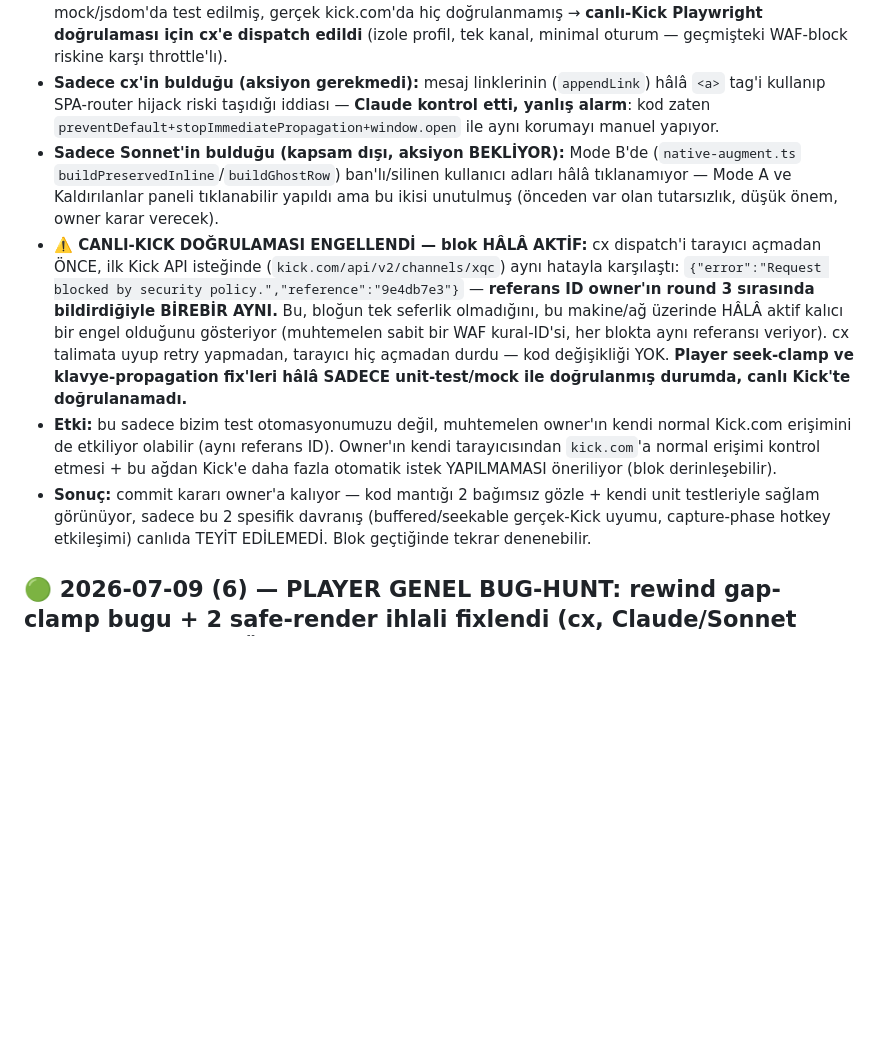
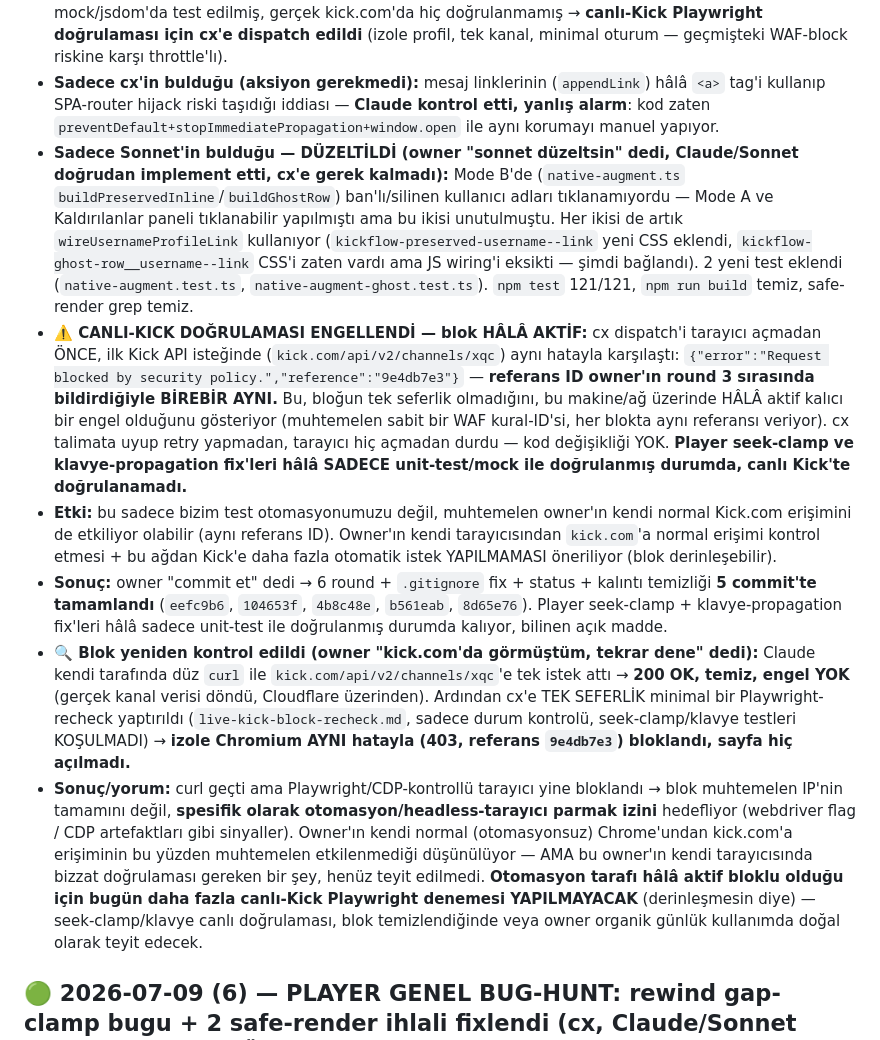
Before and after one commit to ydbilgin/kickflow, a Markdown page: CURRENT_STATUS.md, the part around the change. Drawn GitHub-style; blank space fills up the shorter version.

Commit message:
Status: note Mode B username-click fix

```diff
--- a/CURRENT_STATUS.md
+++ b/CURRENT_STATUS.md
@@ -8,10 +8,12 @@ Birikmiş 6 round'u commit'lemeden önce owner "ayrı bir Sonnet + ayrı bir cx
 - **Sonnet auditor (Agent tool, model=sonnet, read-only) + ayrı cx (verify-only brief)** paralel çalıştı, ikisi de sadece rapor yazdı, kod değiştirmedi.
 - **İkisinin de bağımsız bulduğu (KESİŞEN):** (1) `output/` klasörü `.gitignore`'da değildi + içinde gerçek Chromium profili (Cookies/Login Data SQLite dosyaları) vardı → **hemen düzeltildi**, `.gitignore`'a `output/` eklendi. (2) player seek-clamp (round 6) ve (3) klavye-propagation fix'i (round 5) — ikisi de sadece mock/jsdom'da test edilmiş, gerçek kick.com'da hiç doğrulanmamış → **canlı-Kick Playwright doğrulaması için cx'e dispatch edildi** (izole profil, tek kanal, minimal oturum — geçmişteki WAF-block riskine karşı throttle'lı).
 - **Sadece cx'in bulduğu (aksiyon gerekmedi):** mesaj linklerinin (`appendLink`) hâlâ `<a>` tag'i kullanıp SPA-router hijack riski taşıdığı iddiası — **Claude kontrol etti, yanlış alarm**: kod zaten `preventDefault+stopImmediatePropagation+window.open` ile aynı korumayı manuel yapıyor.
-- **Sadece Sonnet'in bulduğu (kapsam dışı, aksiyon BEKLİYOR):** Mode B'de (`native-augment.ts` `buildPreservedInline`/`buildGhostRow`) ban'lı/silinen kullanıcı adları hâlâ tıklanamıyor — Mode A ve Kaldırılanlar paneli tıklanabilir yapıldı ama bu ikisi unutulmuş (önceden var olan tutarsızlık, düşük önem, owner karar verecek).
+- **Sadece Sonnet'in bulduğu — DÜZELTİLDİ (owner "sonnet düzeltsin" dedi, Claude/Sonnet doğrudan implement etti, cx'e gerek kalmadı):** Mode B'de (`native-augment.ts` `buildPreservedInline`/`buildGhostRow`) ban'lı/silinen kullanıcı adları tıklanamıyordu — Mode A ve Kaldırılanlar paneli tıklanabilir yapılmıştı ama bu ikisi unutulmuştu. Her ikisi de artık `wireUsernameProfileLink` kullanıyor (`kickflow-preserved-username--link` yeni CSS eklendi, `kickflow-ghost-row__username--link` CSS'i zaten vardı ama JS wiring'i eksikti — şimdi bağlandı). 2 yeni test eklendi (`native-augment.test.ts`, `native-augment-ghost.test.ts`). `npm test` 121/121, `npm run build` temiz, safe-render grep temiz.
 - **⚠️ CANLI-KICK DOĞRULAMASI ENGELLENDİ — blok HÂLÂ AKTİF:** cx dispatch'i tarayıcı açmadan ÖNCE, ilk Kick API isteğinde (`kick.com/api/v2/channels/xqc`) aynı hatayla karşılaştı: `{"error":"Request blocked by security policy.","reference":"9e4db7e3"}` — **referans ID owner'ın round 3 sırasında bildirdiğiyle BİREBİR AYNI.** Bu, bloğun tek seferlik olmadığını, bu makine/ağ üzerinde HÂLÂ aktif kalıcı bir engel olduğunu gösteriyor (muhtemelen sabit bir WAF kural-ID'si, her blokta aynı referansı veriyor). cx talimata uyup retry yapmadan, tarayıcı hiç açmadan durdu — kod değişikliği YOK. **Player seek-clamp ve klavye-propagation fix'leri hâlâ SADECE unit-test/mock ile doğrulanmış durumda, canlı Kick'te doğrulanamadı.**
 - **Etki:** bu sadece bizim test otomasyonumuzu değil, muhtemelen owner'ın kendi normal Kick.com erişimini de etkiliyor olabilir (aynı referans ID). Owner'ın kendi tarayıcısından `kick.com`'a normal erişimi kontrol etmesi + bu ağdan Kick'e daha fazla otomatik istek YAPILMAMASI öneriliyor (blok derinleşebilir).
-- **Sonuç:** commit kararı owner'a kalıyor — kod mantığı 2 bağımsız gözle + kendi unit testleriyle sağlam görünüyor, sadece bu 2 spesifik davranış (buffered/seekable gerçek-Kick uyumu, capture-phase hotkey etkileşimi) canlıda TEYİT EDİLEMEDİ. Blok geçtiğinde tekrar denenebilir.
+- **Sonuç:** owner "commit et" dedi → 6 round + `.gitignore` fix + status + kalıntı temizliği **5 commit'te tamamlandı** (`eefc9b6`, `104653f`, `4b8c48e`, `b561eab`, `8d65e76`). Player seek-clamp + klavye-propagation fix'leri hâlâ sadece unit-test ile doğrulanmış durumda kalıyor, bilinen açık madde.
+- **🔍 Blok yeniden kontrol edildi (owner "kick.com'da görmüştüm, tekrar dene" dedi):** Claude kendi tarafında düz `curl` ile `kick.com/api/v2/channels/xqc`'e tek istek attı → **200 OK, temiz, engel YOK** (gerçek kanal verisi döndü, Cloudflare üzerinden). Ardından cx'e TEK SEFERLİK minimal bir Playwright-recheck yaptırıldı (`live-kick-block-recheck.md`, sadece durum kontrolü, seek-clamp/klavye testleri KOŞULMADI) → **izole Chromium AYNI hatayla (403, referans `9e4db7e3`) bloklandı, sayfa hiç açılmadı.**
+- **Sonuç/yorum:** curl geçti ama Playwright/CDP-kontrollü tarayıcı yine bloklandı → blok muhtemelen IP'nin tamamını değil, **spesifik olarak otomasyon/headless-tarayıcı parmak izini** hedefliyor (webdriver flag / CDP artefaktları gibi sinyaller). Owner'ın kendi normal (otomasyonsuz) Chrome'undan kick.com'a erişiminin bu yüzden muhtemelen etkilenmediği düşünülüyor — AMA bu owner'ın kendi tarayıcısında bizzat doğrulaması gereken bir şey, henüz teyit edilmedi. **Otomasyon tarafı hâlâ aktif bloklu olduğu için bugün daha fazla canlı-Kick Playwright denemesi YAPILMAYACAK** (derinleşmesin diye) — seek-clamp/klavye canlı doğrulaması, blok temizlendiğinde veya owner organik günlük kullanımda doğal olarak teyit edecek.
 
 ## 🟢 2026-07-09 (6) — PLAYER GENEL BUG-HUNT: rewind gap-clamp bugu + 2 safe-render ihlali fixlendi (cx, Claude/Sonnet review SHIP, HENÜZ COMMIT YOK)
 Owner "ileri-geri almada mantıksız saçmalık var mı" diye sordu → cx'e tüm player modülünü (rewind/live-catchup/speed/quality-lock/hotkeys/screenshot/native-bar) kendi senaryolarıyla taramasını söyledim, canlı kick.com'a dokunmadan (jsdom/mock-video testleriyle).
```
